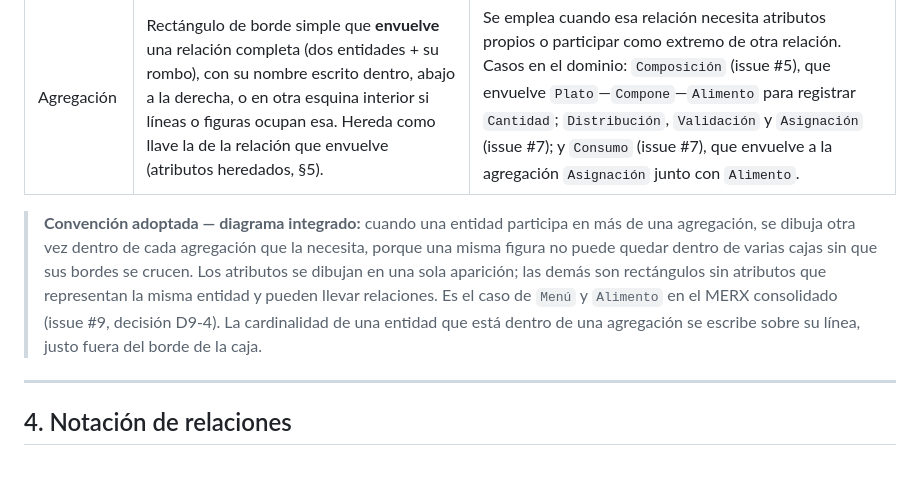
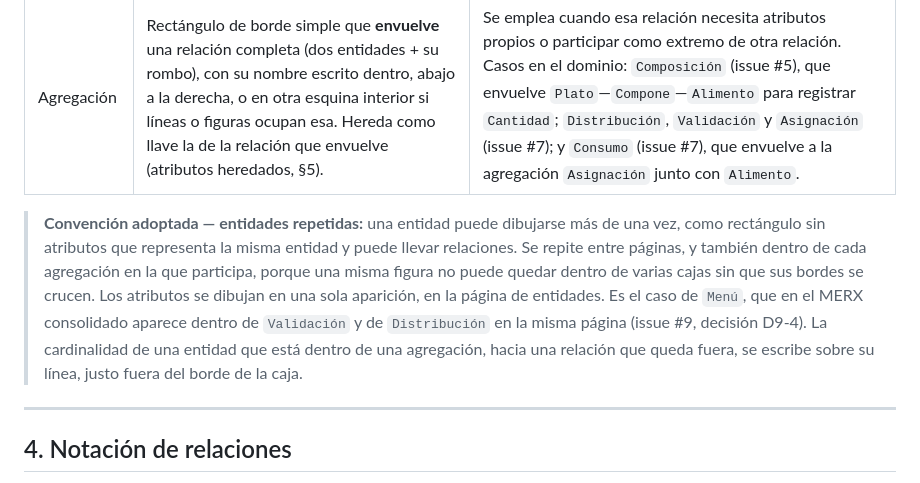
Before and after one commit to Team-Bales/Menus-Nutricionales, a Markdown page: docs/Convenciones de modelado MERX.md, the part around the change. Rendered like a GitHub page.

Commit message:
docs: actualizar la convención de entidades repetidas al MERX en páginas A4

```diff
--- a/docs/Convenciones de modelado MERX.md
+++ b/docs/Convenciones de modelado MERX.md
@@ -44,7 +44,7 @@ La notación del curso incluye generalización/especialización (§6) y agregaci
 | Entidad débil | Rectángulo de **borde doble** — depende de otra entidad para identificarse | Ninguna en el MERX consolidado: `Consumo`, que el glosario señalaba como débil, quedó como agregación al fijarse su identidad por (paciente, menú, alimento) sin fecha (consulta 4, §7-A y §7-D). |
 | Agregación | Rectángulo de borde simple que **envuelve** una relación completa (dos entidades + su rombo), con su nombre escrito dentro, abajo a la derecha, o en otra esquina interior si líneas o figuras ocupan esa. Hereda como llave la de la relación que envuelve (atributos heredados, §5). | Se emplea cuando esa relación necesita atributos propios o participar como extremo de otra relación. Casos en el dominio: `Composición` (issue #5), que envuelve `Plato`—`Compone`—`Alimento` para registrar `Cantidad`; `Distribución`, `Validación` y `Asignación` (issue #7); y `Consumo` (issue #7), que envuelve a la agregación `Asignación` junto con `Alimento`. |
 
-> **Convención adoptada — diagrama integrado:** cuando una entidad participa en más de una agregación, se dibuja otra vez dentro de cada agregación que la necesita, porque una misma figura no puede quedar dentro de varias cajas sin que sus bordes se crucen. Los atributos se dibujan en una sola aparición; las demás son rectángulos sin atributos que representan la misma entidad y pueden llevar relaciones. Es el caso de `Menú` y `Alimento` en el MERX consolidado (issue #9, decisión D9-4). La cardinalidad de una entidad que está dentro de una agregación se escribe sobre su línea, justo fuera del borde de la caja.
+> **Convención adoptada — entidades repetidas:** una entidad puede dibujarse más de una vez, como rectángulo sin atributos que representa la misma entidad y puede llevar relaciones. Se repite entre páginas, y también dentro de cada agregación en la que participa, porque una misma figura no puede quedar dentro de varias cajas sin que sus bordes se crucen. Los atributos se dibujan en una sola aparición, en la página de entidades. Es el caso de `Menú`, que en el MERX consolidado aparece dentro de `Validación` y de `Distribución` en la misma página (issue #9, decisión D9-4). La cardinalidad de una entidad que está dentro de una agregación, hacia una relación que queda fuera, se escribe sobre su línea, justo fuera del borde de la caja.
 
 ---
 
```
